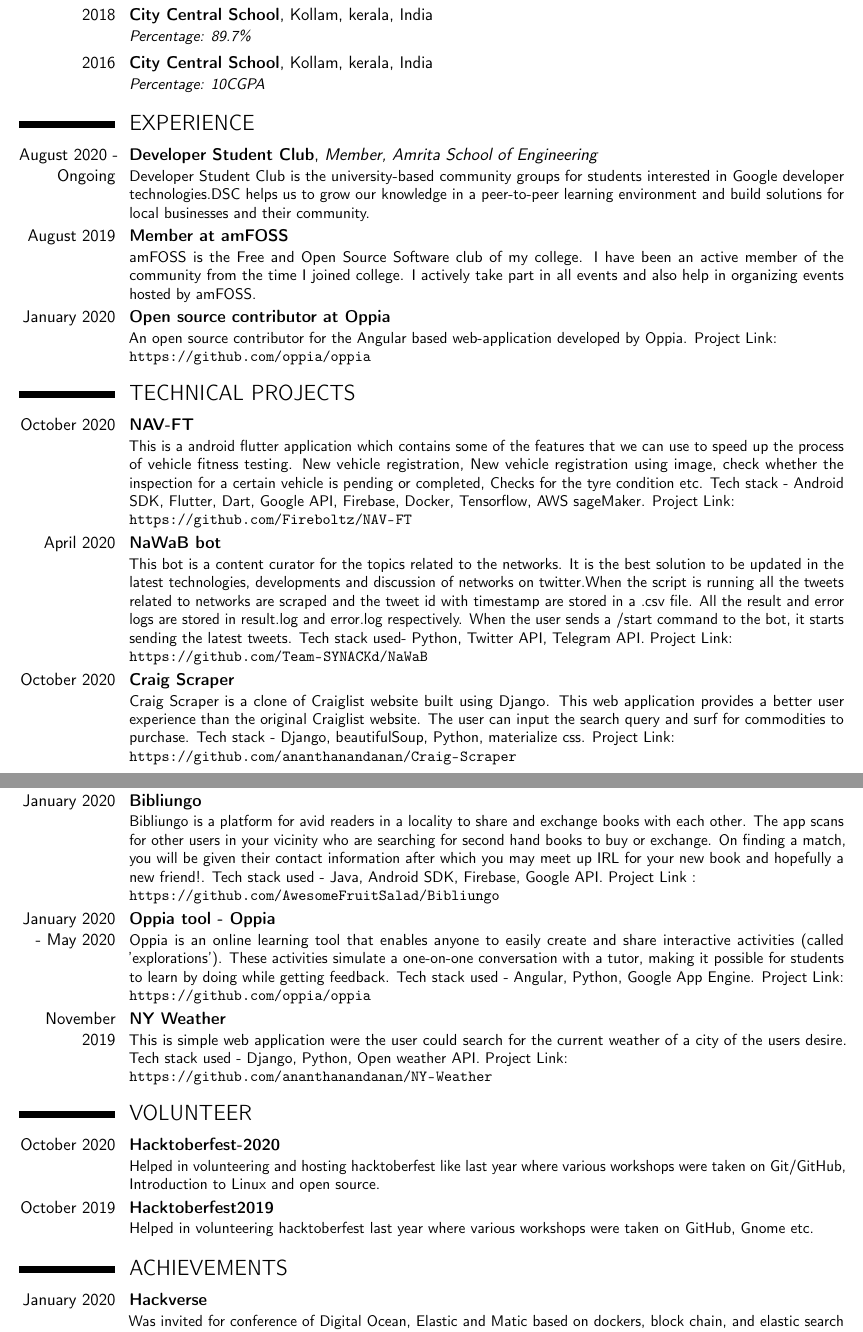
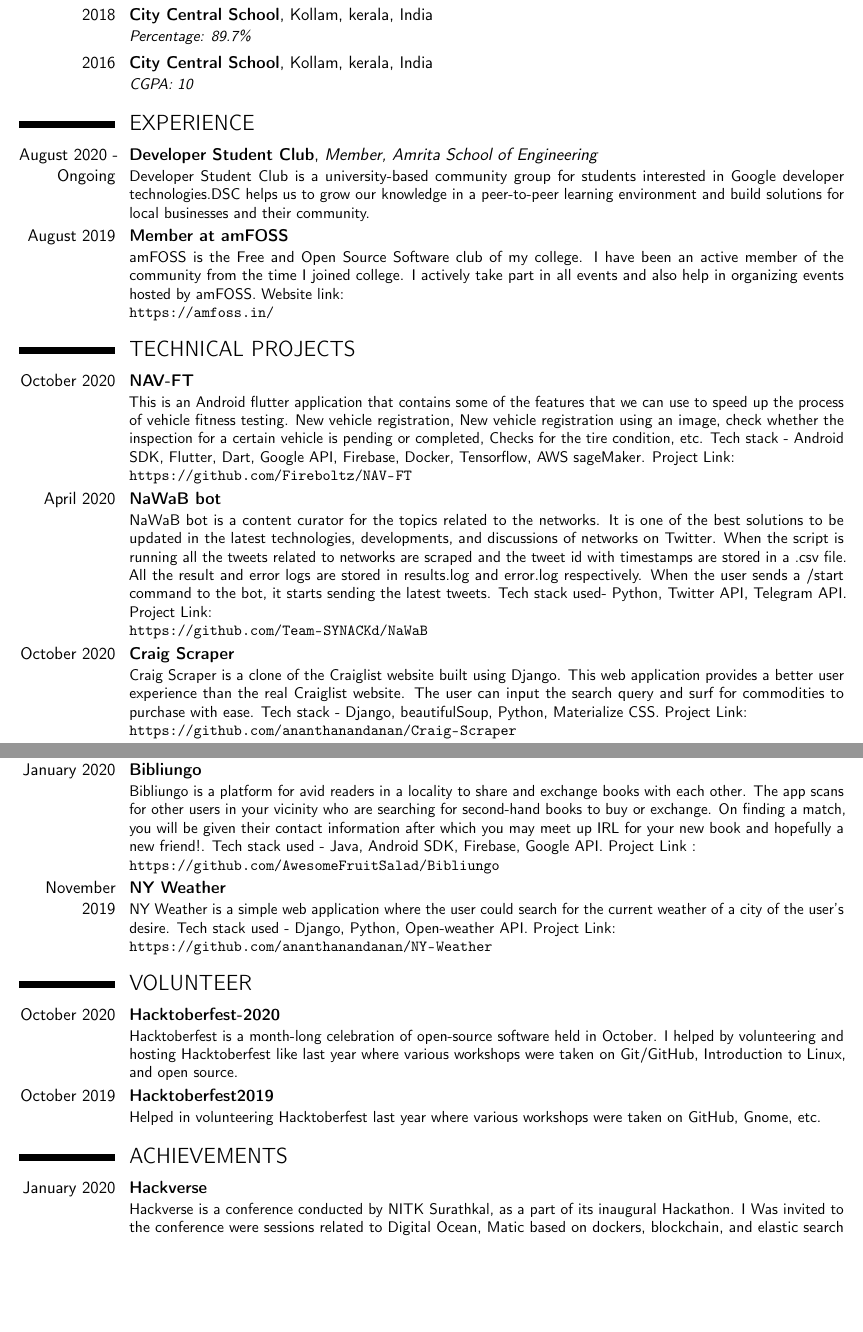
Before and after one commit to ananthanandanan/Documents, a LaTeX CV (cv.tex): two parts of pages 1 and 2 of 3, joined at a grey line, cut so that both start at the same text, the shorter picture padded with empty space. Compiled offline with pdfLaTeX.

Commit message:
update: 2-12-2020

```diff
--- a/cv.tex
+++ b/cv.tex
@@ -52,35 +52,33 @@
 \cventry{2018}{City Central School}{}{Kollam, kerala, India}{}
 {\textit{Percentage: 89.7\%  }}{}  % arguments 3 to 6 can be left empty
 \cventry{2016}{City Central School}{}{Kollam, kerala, India}{}
-{\textit{Percentage: 10CGPA  }}{}  % arguments 3 to 6 can be left empty
+{\textit{CGPA: 10 }}{}  % arguments 3 to 6 can be left empty
 
 \section{EXPERIENCE}
 
 \cventry{August 2020 - Ongoing}{Developer Student Club}{Member, Amrita School of Engineering}{}{}
-{Developer Student Club is the university-based community groups for students interested in Google developer technologies.DSC helps us to grow our knowledge in a peer-to-peer learning environment and build solutions for local businesses and their community.}
+{Developer Student Club is a university-based community group for students interested in Google developer technologies.DSC helps us to grow our knowledge in a peer-to-peer learning environment and build solutions for local businesses and their community.}
 
 
 \cventry{August 2019}{Member at amFOSS}{}{}{}
-{amFOSS is the Free and Open Source Software club of my college. I have been an active member of the community from the time I joined college. I actively take part in all events and also help in organizing events hosted by amFOSS.}
-
-\cventry{January 2020}{ Open source contributor at Oppia}{}{}{}
-{ An open source contributor for the Angular based web-application developed by Oppia. Project Link: {\newline}
-\url{https://github.com/oppia/oppia}}{}  % arguments 3 to 6 can be left empty
+{amFOSS is the Free and Open Source Software club of my college. I have been an active member of the community from the time I joined college. I actively take part in all events and also help in organizing events hosted by amFOSS. Website link:
+{\newline}
+\url{https://amfoss.in/}}% arguments 3 to 6 can be left empty
 
 \section{TECHNICAL PROJECTS}
 
 
 
 \cventry{October 2020}{NAV-FT}{}{}{}
-{This is a android flutter application which contains some of the features that we can use to speed up the process of vehicle fitness testing. New vehicle registration, New vehicle registration using image, check whether the inspection for a certain vehicle is pending or completed, Checks for the tyre condition etc. Tech stack - Android SDK, Flutter, Dart, Google API, Firebase, Docker, Tensorflow, AWS sageMaker. Project Link: {\newline}
+{This is an Android flutter application that contains some of the features that we can use to speed up the process of vehicle fitness testing. New vehicle registration, New vehicle registration using an image, check whether the inspection for a certain vehicle is pending or completed, Checks for the tire condition, etc. Tech stack - Android SDK, Flutter, Dart, Google API, Firebase, Docker, Tensorflow, AWS sageMaker. Project Link: {\newline}
 \url{https://github.com/Fireboltz/NAV-FT}}{}
 
 \cventry{April 2020}{NaWaB bot}{}{}{}
-{This bot is a content curator for the topics related to the networks. It is the best solution to be updated in the latest technologies, developments and discussion of networks on twitter.When the script is running all the tweets related to networks are scraped and the tweet id with timestamp are stored in a .csv file. All the result and error logs are stored in result.log and error.log respectively. When the user sends a /start command to the bot, it starts sending the latest tweets. Tech stack used- Python, Twitter API, Telegram API. Project Link: {\newline}
+{NaWaB bot is a content curator for the topics related to the networks. It is one of the best solutions to be updated in the latest technologies, developments, and discussions of networks on Twitter. When the script is running all the tweets related to networks are scraped and the tweet id with timestamps are stored in a .csv file. All the result and error logs are stored in results.log and error.log respectively. When the user sends a /start command to the bot, it starts sending the latest tweets. Tech stack used- Python, Twitter API, Telegram API. Project Link: {\newline}
 \url{https://github.com/Team-SYNACKd/NaWaB}}{}
 
 \cventry{October 2020}{Craig Scraper}{}{}{}
-{Craig Scraper is a clone of Craiglist website built using Django. This web application provides a better user experience than the original Craiglist website. The user can input the search query and surf for commodities to purchase.  Tech stack - Django, beautifulSoup, Python, materialize css. Project Link: {\newline}
+{Craig Scraper is a clone of the Craiglist website built using Django. This web application provides a better user experience than the real Craiglist website. The user can input the search query and surf for commodities to purchase with ease. Tech stack - Django, beautifulSoup, Python, Materialize CSS. Project Link: {\newline}
 \url{https://github.com/ananthanandanan/Craig-Scraper}}{}
 
 
@@ -90,34 +88,31 @@
 
 
 \cventry{August 2020}{Lorax}{}{}{}
-{This is a android flutter application which helps people to be motivated to grow plants and trees. The user could track the progress of the growth of the tree, set reminders. Also post his progress in social media platforms to showcase his efforts and hence motivate others as well. Tech stack - Android SDK, Flutter, Dart, moor database, Google API, Firebase, Firebase cloud-Store. Project Link: {\newline}
+{Lorax is a Flutter application that helps people to be motivated to grow plants and trees. The user could track the progress of the growth of the tree, set reminders. Also, post his progress on social media platforms to showcase his efforts and hence motivate others as well. Tech stack - Android SDK, Flutter, Dart, moor database, Google API, Firebase, Firebase cloud-Store. Project Link: {\newline}
 \url{https://github.com/ashwinkey04/lorax}}{}
 
 \cventry{January 2020}{Bibliungo}{}{}{}
-{Bibliungo is a platform for avid readers in a locality to share and exchange books with each other. The app scans for other users in your vicinity who are searching for second hand books to buy or exchange. On finding a match, you will be given their contact information after which you may meet up IRL for your new book and hopefully a new friend!. Tech stack used - Java, Android SDK, Firebase, Google API.
+{Bibliungo is a platform for avid readers in a locality to share and exchange books with each other. The app scans for other users in your vicinity who are searching for second-hand books to buy or exchange. On finding a match, you will be given their contact information after which you may meet up IRL for your new book and hopefully a new friend!. Tech stack used - Java, Android SDK, Firebase, Google API.
 Project Link : {\newline}
 \url{https://github.com/AwesomeFruitSalad/Bibliungo}}
 
-\cventry{January 2020 - May 2020}{Oppia tool - Oppia}{}{}{}
-{Oppia is an online learning tool that enables anyone to easily create and share interactive activities (called 'explorations'). These activities simulate a one-on-one conversation with a tutor, making it possible for students to learn by doing while getting feedback. Tech stack used - Angular, Python, Google App Engine. Project Link: {\newline}
-\url{https://github.com/oppia/oppia}}{}
 
 \cventry{November 2019}{NY Weather}{}{}{}
-{This is simple web application were the user could search for the current weather of a city of the users desire. Tech stack used - Django, Python, Open weather API. Project Link: {\newline}
+{NY Weather is a simple web application where the user could search for the current weather of a city of the user's desire. Tech stack used - Django, Python, Open-weather API. Project Link: {\newline}
 \url{https://github.com/ananthanandanan/NY-Weather}}{}
 
 
 
 \section{VOLUNTEER}
 \cventry{October 2020}{Hacktoberfest-2020}{}{}{}
-{Helped in volunteering and hosting hacktoberfest like last year where various workshops were taken on Git/GitHub, Introduction to Linux and open source.}
+{Hacktoberfest is a month-long celebration of open-source software held in  October. I helped by volunteering and hosting Hacktoberfest like last year where various workshops were taken on Git/GitHub, Introduction to Linux, and open source.}
 \cventry{October 2019}{Hacktoberfest2019}{}{}{}
-{Helped in volunteering  hacktoberfest last year where various workshops were taken on GitHub, Gnome etc. }
+{Helped in volunteering  Hacktoberfest last year where various workshops were taken on GitHub, Gnome, etc. }
 
 
 \section{ACHIEVEMENTS}
 \cventry{January 2020}{Hackverse}{}{}{}
-{Was invited for conference of Digital Ocean, Elastic and Matic based on dockers, block chain, and elastic search services. }
+{Hackverse is a conference conducted by NITK Surathkal, as a part of its inaugural Hackathon. I Was invited to the conference were sessions related to Digital Ocean,  Matic based on dockers, blockchain, and elastic search services. }
 \cventry{October 2020}{IEEE GovTechThon'20}{}{}{}
 {Finished as a \textbf{runner up in the IEEE GovTechThon'20}, out of the 100+ teams selected for the hackathon. }
 
```
Also changed, not shown: cv.tex (2 more changed lines).
